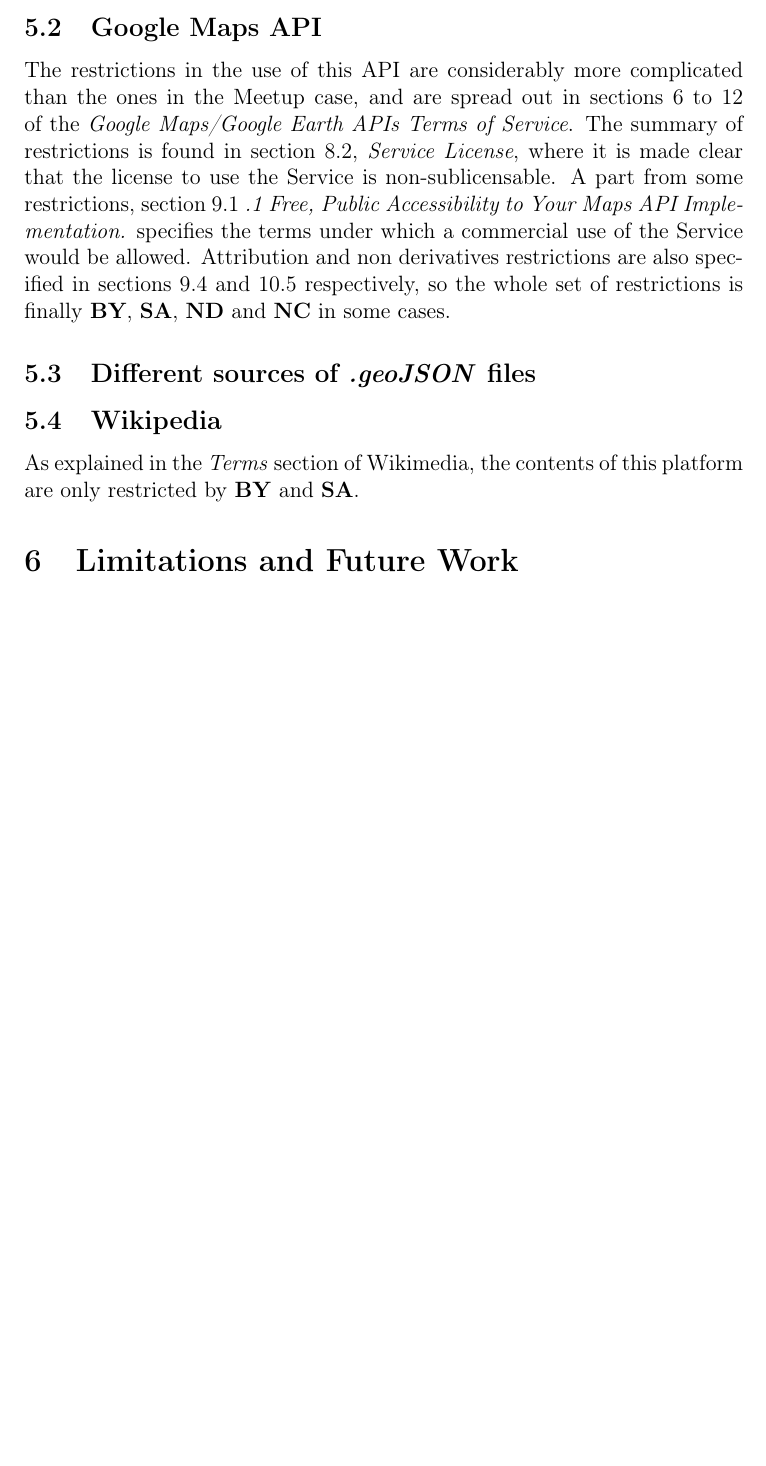
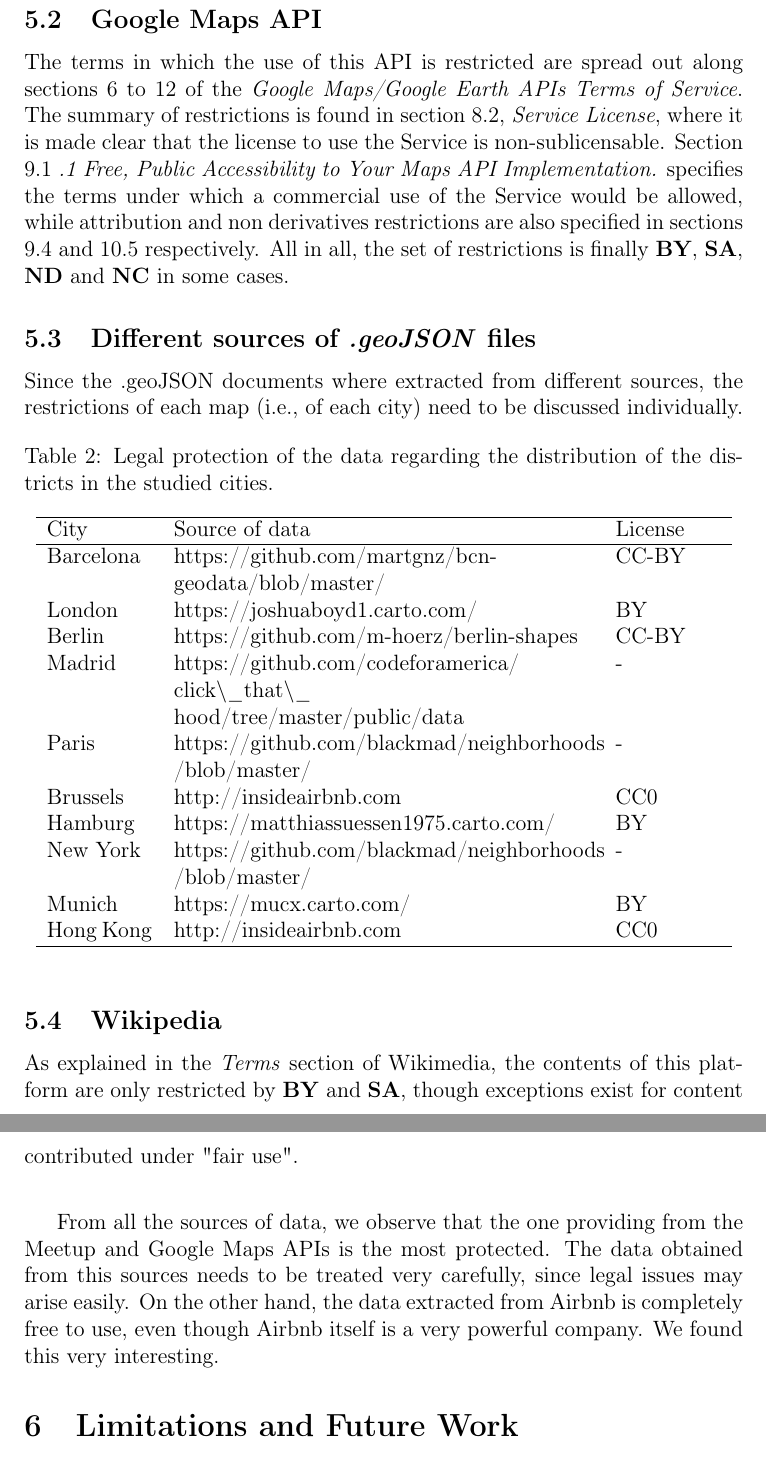
Before and after one commit to schakalakka/uab-ri, a LaTeX document (report/report.tex, which reads report/legalandethicalissues.tex): part of page 18 of 20 before the commit and two parts of pages 18 and 19 of 21 after it, the two joined at a grey line, cut so that both start at the same text, the shorter picture padded with empty space. Compiled offline with pdfLaTeX.

Commit message:
finished

```diff
--- a/report/legalandethicalissues.tex
+++ b/report/legalandethicalissues.tex
@@ -39,12 +37,39 @@ Notice however that commercial use of the work is not said to be prohibited. Sec
 
 \subsection{Google Maps API}
 
-The restrictions in the use of this API are considerably more complicated than the ones in the Meetup case, and are spread out in sections 6 to 12 of the \textit{Google Maps/Google Earth APIs Terms of Service}. The summary of restrictions is found in section 8.2, \textit{Service License}, where it is made clear that the license to use the Service is non-sublicensable. A part from some restrictions, section 9.1 \textit{.1 Free, Public Accessibility to Your Maps API Implementation.} specifies the terms under which a commercial use of the Service would be allowed. Attribution and non derivatives restrictions are also specified in sections 9.4 and 10.5 respectively, so the whole set of restrictions is finally  \textbf{BY}, \textbf{SA}, \textbf{ND} and \textbf{NC} in some cases.
+The terms in which the use of this API is restricted are spread out along sections 6 to 12 of the \textit{Google Maps/Google Earth APIs Terms of Service}. The summary of restrictions is found in section 8.2, \textit{Service License}, where it is made clear that the license to use the Service is non-sublicensable. Section 9.1 \textit{.1 Free, Public Accessibility to Your Maps API Implementation.} specifies the terms under which a commercial use of the Service would be allowed, while attribution and non derivatives restrictions are also specified in sections 9.4 and 10.5 respectively. All in all, the set of restrictions is finally  \textbf{BY}, \textbf{SA}, \textbf{ND} and \textbf{NC} in some cases.
 
 \subsection{Different sources of \textit{.geoJSON} files}
 
+Since the .geoJSON documents where extracted from different sources, the restrictions of each map (i.e., of each city) need to be discussed individually.
+
+\begin{table}[h]
+\centering
+\caption{Legal protection of the data regarding the distribution of the districts in the studied cities.}
+\label{table_5.2}
+\begin{tabular}{p{2cm} p{8cm} p{2cm}}
+\hline
+City      & Source of data                                                              & License                     \\
+\hline
+Barcelona & https://github.com/martgnz/bcn-geodata/blob/master/                         & CC-BY                       \\
+London    & https://joshuaboyd1.carto.com/                                              & BY                          \\
+Berlin    & https://github.com/m-hoerz/berlin-shapes                                    & CC-BY                     \\
+Madrid    & https://github.com/codeforamerica/ click$\backslash \_$that$\backslash$\_ hood/tree/master/public/data & -               \\
+Paris     & https://github.com/blackmad/neighborhoods /blob/master/                      & -               \\
+Brussels  & http://insideairbnb.com                                                     & CC0     \\
+Hamburg   & https://matthiassuessen1975.carto.com/                                      & BY                          \\
+New York  & https://github.com/blackmad/neighborhoods /blob/master/                      & -              \\
+Munich    & https://mucx.carto.com/                                                     & BY                          \\
+Hong Kong & http://insideairbnb.com                                                     & CC0 \\
+\hline
+\end{tabular}
+\end{table}
 
 
 \subsection{Wikipedia}
 
-As explained in the \textit{Terms} section of Wikimedia, the contents of this platform are only restricted by \textbf{BY} and \textbf{SA}.
+As explained in the \textit{Terms} section of Wikimedia, the contents of this platform are only restricted by \textbf{BY} and \textbf{SA}, though exceptions exist for content contributed under "fair use".
+
+\vspace{.75cm}
+
+From all the sources of data, we observe that the one providing from the Meetup and Google Maps APIs is the most protected. The data obtained from this sources needs to be treated very carefully, since legal issues may arise easily. On the other hand, the data extracted from Airbnb is completely free to use, even though Airbnb itself is a very powerful company. We found this very interesting.
```
Also changed, not shown: report/legalandethicalissues.tex (22 more changed lines).
